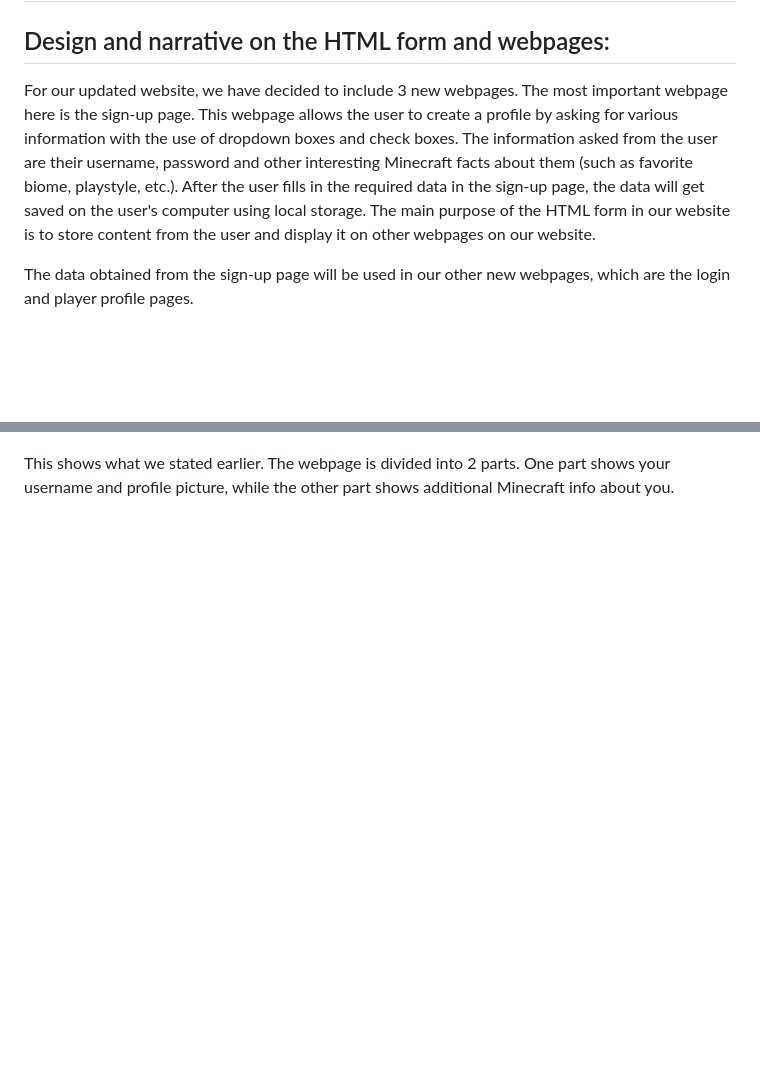
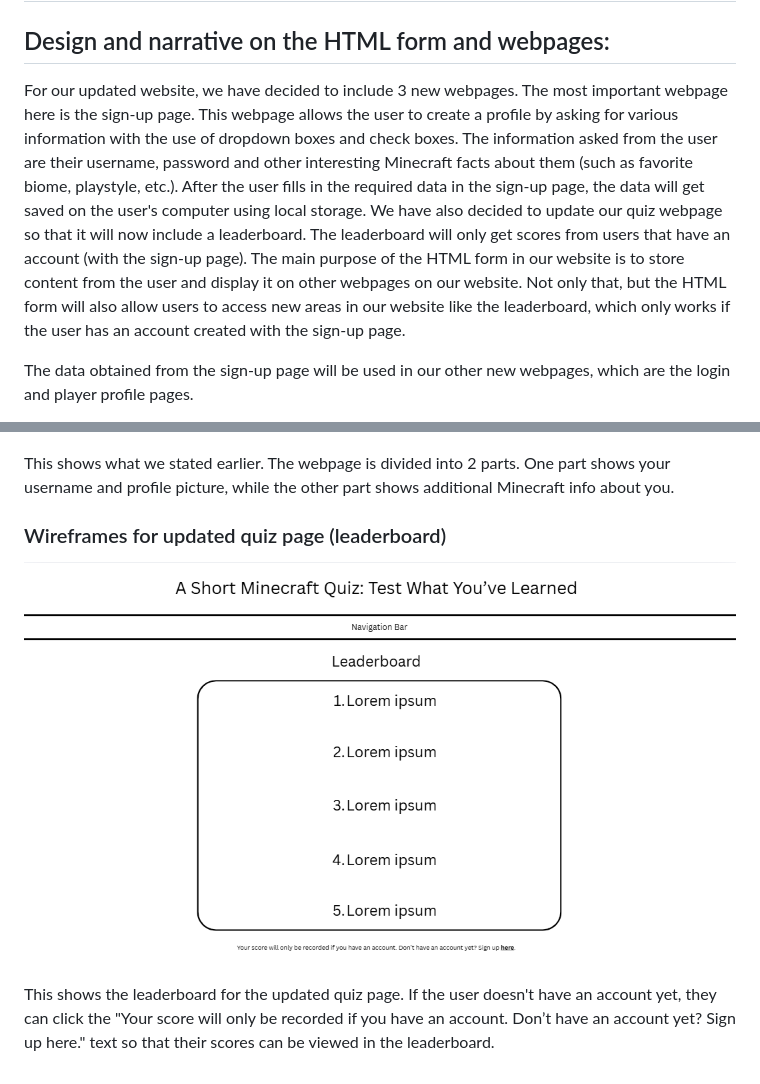
Before and after one commit to BUCUD-Jin/WDProjLithiumBucudSalcedo, a Markdown page: README.md, 2 parts joined by grey strips. Drawn GitHub-style; pictures changed too: assets/image-13.png (added); blank space fills up the shorter version.

Commit message:
Jan 13 commit

```diff
--- a/README.md
+++ b/README.md
@@ -45,7 +45,7 @@ Note: The footer for copyright purposes, the website logo and the menu that will
 
 ## Design and narrative on the HTML form and webpages:
 
- For our updated website, we have decided to include 3 new webpages. The most important webpage here is the sign-up page. This webpage allows the user to create a profile by asking for various information with the use of dropdown boxes and check boxes. The information asked from the user are their username, password and other interesting Minecraft facts about them (such as favorite biome, playstyle, etc.). After the user fills in the required data in the sign-up page, the data will get saved on the user's computer using local storage. The main purpose of the HTML form in our website is to store content from the user and display it on other webpages on our website.
+ For our updated website, we have decided to include 3 new webpages. The most important webpage here is the sign-up page. This webpage allows the user to create a profile by asking for various information with the use of dropdown boxes and check boxes. The information asked from the user are their username, password and other interesting Minecraft facts about them (such as favorite biome, playstyle, etc.). After the user fills in the required data in the sign-up page, the data will get saved on the user's computer using local storage. We have also decided to update our quiz webpage so that it will now include a leaderboard. The leaderboard will only get scores from users that have an account (with the sign-up page). The main purpose of the HTML form in our website is to store content from the user and display it on other webpages on our website. Not only that, but the HTML form will also allow users to access new areas in our website like the leaderboard, which only works if the user has an account created with the sign-up page.
 
  The data obtained from the sign-up page will be used in our other new webpages, which are the login and player profile pages.
 
@@ -80,3 +80,9 @@ This shows an updated version of the website's main homepage, which adds the sig
  ![profile](assets/image-11.png)
 
  This shows what we stated earlier. The webpage is divided into 2 parts. One part shows your username and profile picture, while the other part shows additional Minecraft info about you.
+
+ ### Wireframes for updated quiz page (leaderboard)
+
+ ![leaderboard](assets/image-13.png)
+
+ This shows the leaderboard for the updated quiz page. If the user doesn't have an account yet, they can click the "Your score will only be recorded if you have an account. Don’t have an account yet? Sign up here." text so that their scores can be viewed in the leaderboard.
```
